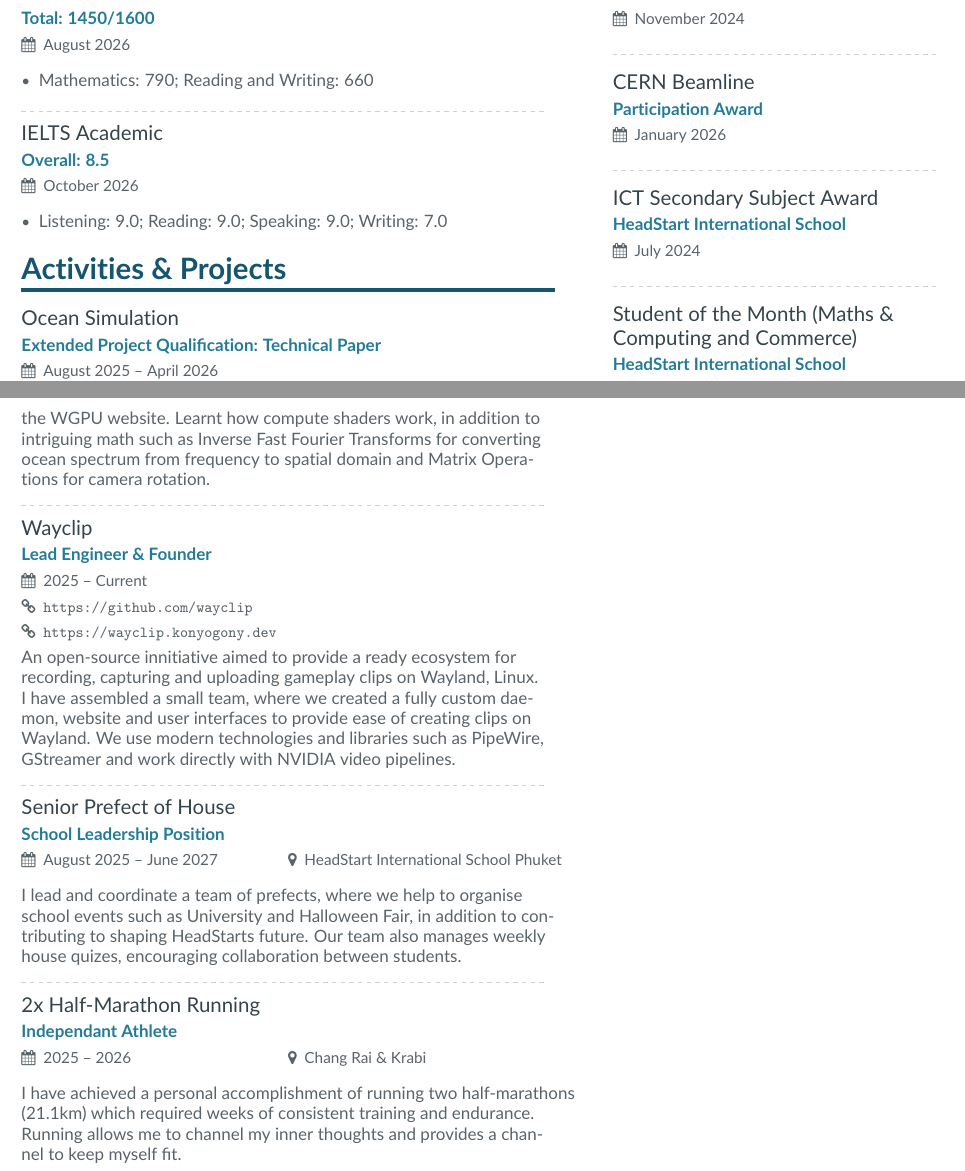
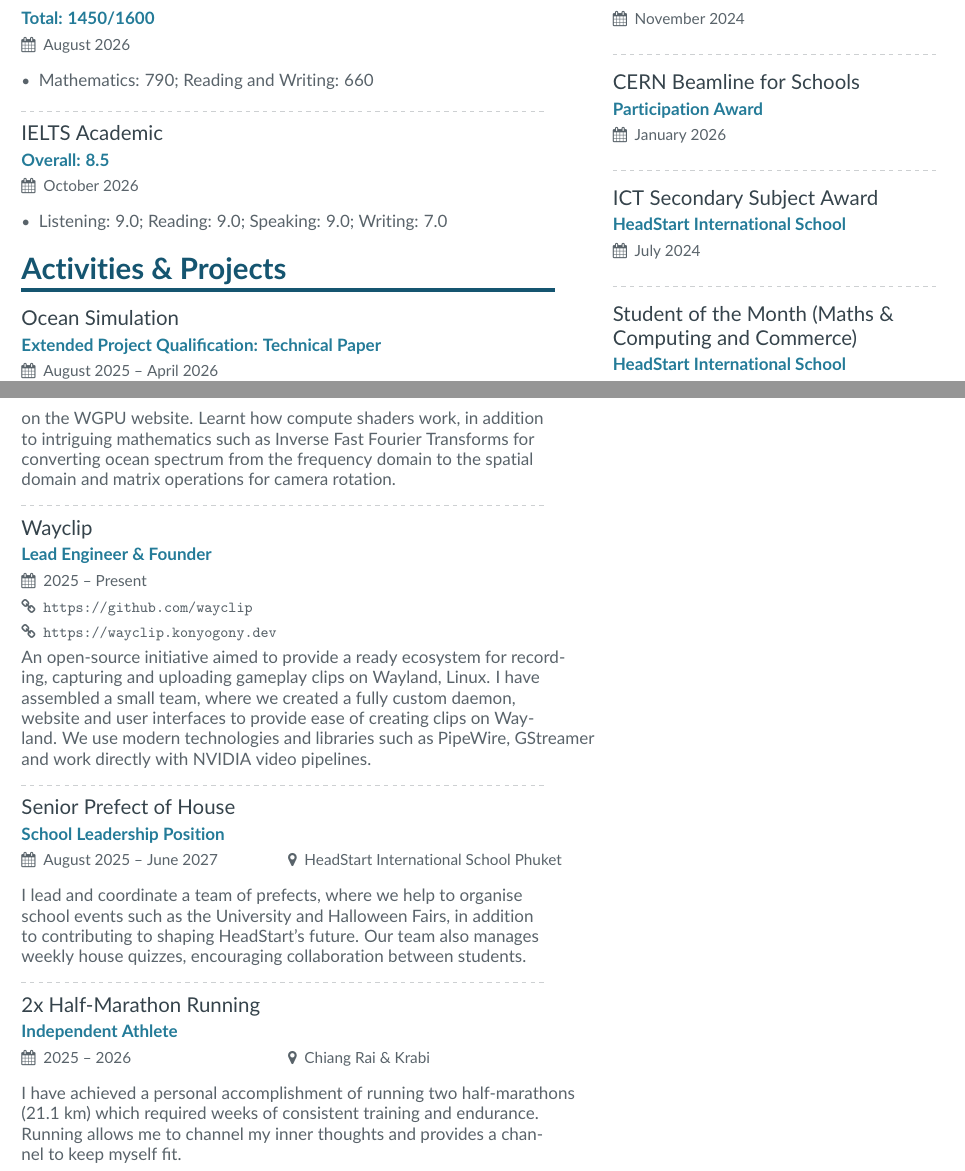
Before and after one commit to konyogony/CV, a LaTeX CV (main.tex, which reads page1sidebar.tex): two parts of pages 1 and 2 of 3, joined at a grey line, cut so that both start at the same text. Compiled offline with pdfLaTeX.

Commit message:
minor tweaks to wording and spelling

```diff
--- a/main.tex
+++ b/main.tex
@@ -113,25 +113,25 @@
 \cvsection{Activities \& Projects}
 
 \cvevent{Ocean Simulation}{Extended Project Qualification: Technical Paper}{August 2025 -- April 2026}{}{\url{https://ocean.konyogony.dev}}{}
-Researched and developed a fully functional ocean simulation in Rust, following the Tessendorfs model. Wrote a technical paper about the implementation, created a homepage, added as an exemplar project on the WGPU website.
-Learnt how compute shaders work, in addition to intriguing math such as Inverse Fast Fourier Transforms for converting ocean spectrum from frequency to spatial domain and Matrix Operations for camera rotation.
+Researched and developed a fully functional ocean simulation in Rust, following the Tessendorf's model. Wrote a technical paper about the implementation, created a homepage, added as an exemplar project on the WGPU website.
+Learnt how compute shaders work, in addition to intriguing mathematics such as Inverse Fast Fourier Transforms for converting ocean spectrum from the frequency domain to the spatial domain and matrix operations for camera rotation.
 
 \addnextpagesidebar[-1ex]{page2sidebar}
 
 \divider
 
-\cvevent{Wayclip}{Lead Engineer \& Founder}{2025 -- Current}{}{\url{https://github.com/wayclip}}{\url{https://wayclip.konyogony.dev}}
-An open-source innitiative aimed to provide a ready ecosystem for recording, capturing and uploading gameplay clips on Wayland, Linux. I have assembled a small team, where we created a fully custom daemon, website and user interfaces to provide ease of creating clips on Wayland.
+\cvevent{Wayclip}{Lead Engineer \& Founder}{2025 -- Present}{}{\url{https://github.com/wayclip}}{\url{https://wayclip.konyogony.dev}}
+An open-source initiative aimed to provide a ready ecosystem for recording, capturing and uploading gameplay clips on Wayland, Linux. I have assembled a small team, where we created a fully custom daemon, website and user interfaces to provide ease of creating clips on Wayland.
 We use modern technologies and libraries such as PipeWire, GStreamer and work directly with NVIDIA video pipelines.
 
 \divider
 
 \cvevent{Senior Prefect of House}{School Leadership Position}{August 2025 -- June 2027}{HeadStart International School Phuket}{}{}
-I lead and coordinate a team of prefects, where we help to organise school events such as University and Halloween Fair, in addition to contributing to shaping HeadStarts future. Our team also manages weekly house quizes, encouraging collaboration between students.
+I lead and coordinate a team of prefects, where we help to organise school events such as the University and Halloween Fairs, in addition to contributing to shaping HeadStart's future. Our team also manages weekly house quizzes, encouraging collaboration between students.
 
 \divider
 
-\cvevent{2x Half-Marathon Running}{Independant Athlete}{2025 -- 2026}{Chang Rai \& Krabi}{}{}
-I have achieved a personal accomplishment of running two half-marathons (21.1km) which required weeks of consistent training and endurance. Running allows me to channel my inner thoughts and provides a channel to keep myself fit.
+\cvevent{2x Half-Marathon Running}{Independent Athlete}{2025 -- 2026}{Chiang Rai \& Krabi}{}{}
+I have achieved a personal accomplishment of running two half-marathons (21.1 km) which required weeks of consistent training and endurance. Running allows me to channel my inner thoughts and provides a channel to keep myself fit.
 
 \end{document}
--- a/page1sidebar.tex
+++ b/page1sidebar.tex
@@ -32,7 +32,7 @@
 
 \sidedivider
 
-\cvsideevent{CERN Beamline}{Participation Award}{January 2026}{}
+\cvsideevent{CERN Beamline for Schools}{Participation Award}{January 2026}{}
 
 \sidedivider
 
```
Also changed, not shown: page2sidebar.tex (+3 -2 lines), main.tex (6 more changed lines), page1sidebar.tex (2 more changed lines), 1 other file.
